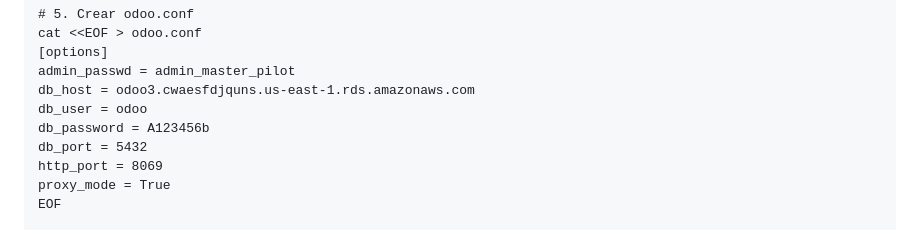
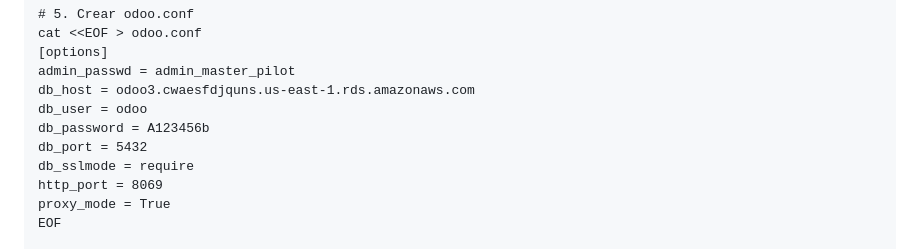
Before and after one commit to santos-pardos/Odoo-DockerCompose, a Markdown page: 03_Vpc_Alb_Ec2_Rds/README.md, the part around the change. Rendered like a GitHub page.

```diff
--- a/03_Vpc_Alb_Ec2_Rds/README.md
+++ b/03_Vpc_Alb_Ec2_Rds/README.md
@@ -40,6 +40,7 @@ db_host = odoo3.cwaesfdjquns.us-east-1.rds.amazonaws.com
 db_user = odoo
 db_password = A123456b
 db_port = 5432
+db_sslmode = require
 http_port = 8069
 proxy_mode = True
 EOF
```
